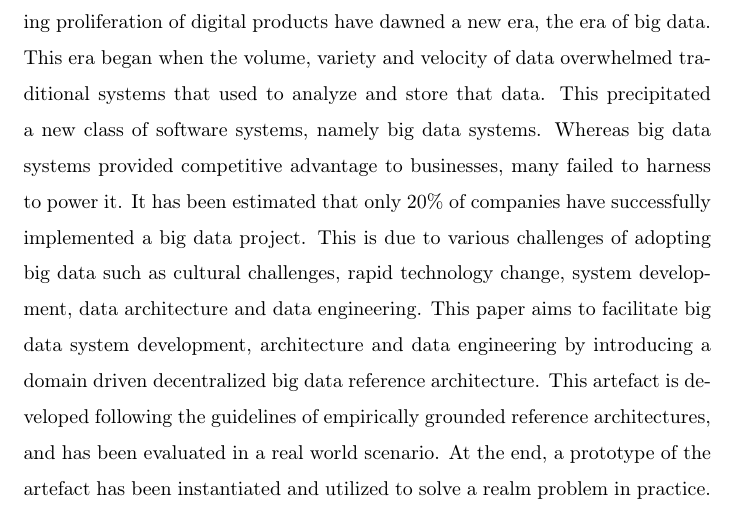
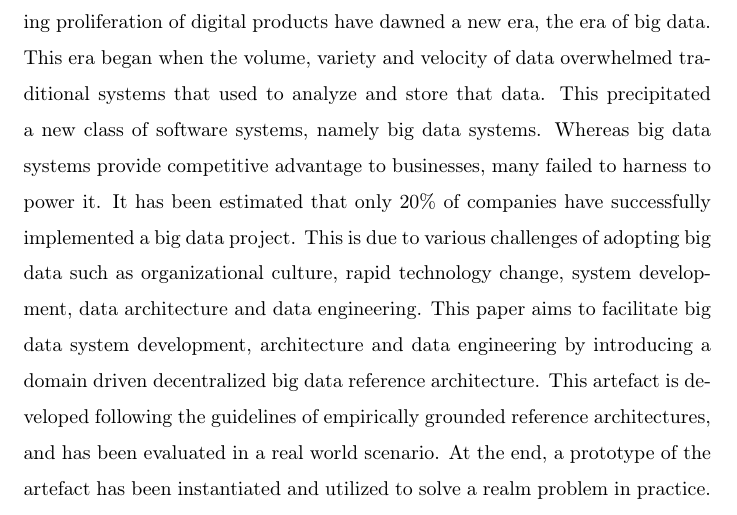
Before and after one commit to Polyhistor/Cybermycelium-Distributed-domain-driven-architecture-for-big-data-systems, a LaTeX paper (Domain-driven-distributed-RA-for-BD.tex): part of page 1 of 70, cut so that both start at the same text. Compiled offline with pdfLaTeX.

Commit message:
fixed a grammer issue in abstract

```diff
--- a/Domain-driven-distributed-RA-for-BD.tex
+++ b/Domain-driven-distributed-RA-for-BD.tex
@@ -52,7 +52,7 @@
 
 
 \begin{abstract}
-The ubiquity of digital devices, the infrastructure of today, and the ever increasing proliferation of digital products have dawned a new era, the era of big data. This era began when the volume, variety and velocity of data overwhelmed traditional systems that used to analyze and store that data. This precipitated a new class of software systems, namely big data systems. Whereas big data systems provided competitive advantage to businesses, many failed to harness to power it. It has been estimated that only 20\% of companies have successfully implemented a big data project. This is due to various challenges of adopting big data such as cultural challenges, rapid technology change, system development, data architecture and data engineering. This paper aims to facilitate big data system development, architecture and data engineering by introducing a domain driven decentralized big data reference architecture. This artefact is developed following the guidelines of empirically grounded reference architectures, and has been evaluated in a real world scenario. At the end, a prototype of the artefact has been instantiated and utilized to solve a realm problem in practice. Our results displayed a good degree of applicability and some thought-provoking architectural tradeoffs and challenges.
+The ubiquity of digital devices, the infrastructure of today, and the ever increasing proliferation of digital products have dawned a new era, the era of big data. This era began when the volume, variety and velocity of data overwhelmed traditional systems that used to analyze and store that data. This precipitated a new class of software systems, namely big data systems. Whereas big data systems provide competitive advantage to businesses, many failed to harness to power it. It has been estimated that only 20\% of companies have successfully implemented a big data project. This is due to various challenges of adopting big data such as organizational culture, rapid technology change, system development, data architecture and data engineering. This paper aims to facilitate big data system development, architecture and data engineering by introducing a domain driven decentralized big data reference architecture. This artefact is developed following the guidelines of empirically grounded reference architectures, and has been evaluated in a real world scenario. At the end, a prototype of the artefact has been instantiated and utilized to solve a realm problem in practice. Our results displayed a good degree of applicability and some thought-provoking architectural tradeoffs and challenges.
 \end{abstract}
 
 \begin{keyword}
```
Also changed, not shown: Domain-driven-distributed-RA-for-BD.pdf, 3 other files.
